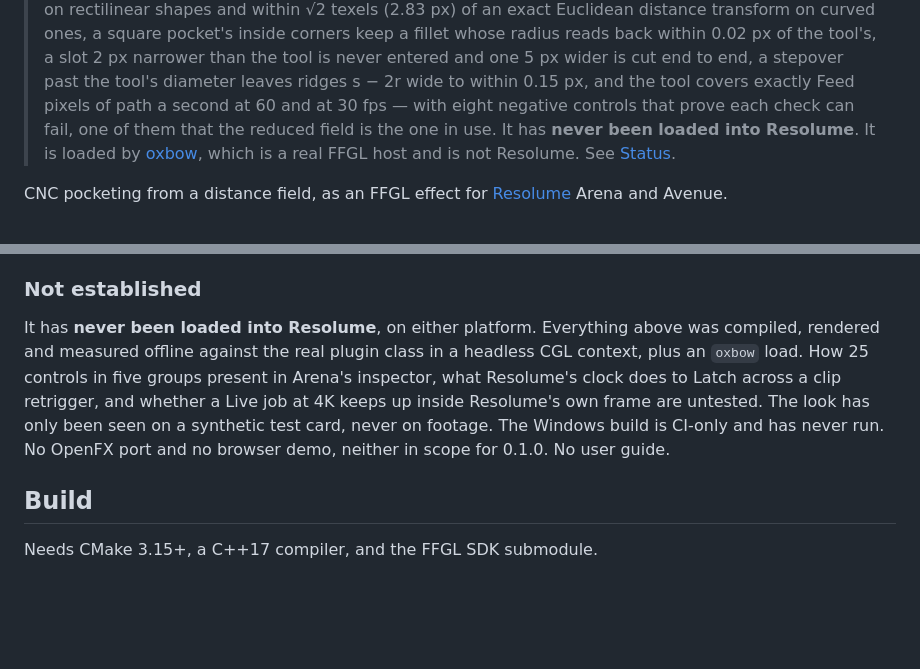
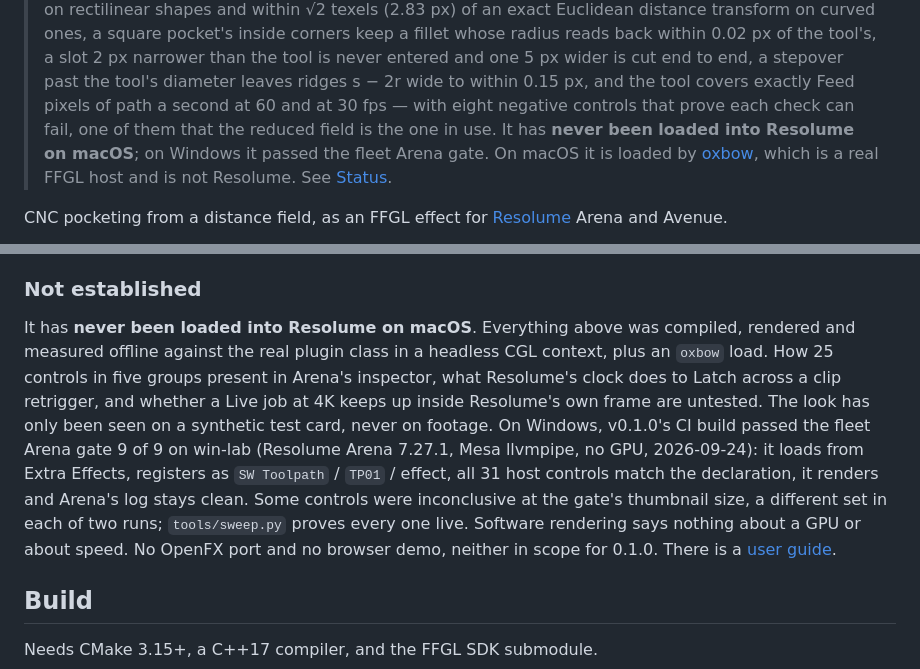
Before and after one commit to stoatworks-labs/toolpath, a Markdown page: README.md, 2 parts joined by grey strips. Rendered like a GitHub page; blank space fills up the shorter version.

```diff
--- a/README.md
+++ b/README.md
@@ -12,8 +12,8 @@
 > one 5 px wider is cut end to end, a stepover past the tool's diameter leaves
 > ridges s − 2r wide to within 0.15 px, and the tool covers exactly Feed pixels
 > of path a second at 60 and at 30 fps — with eight negative controls that prove
-> each check can fail, one of them that the reduced field is the one in use. It has **never been loaded into
-> Resolume**. It is loaded by [oxbow](https://github.com/stoatworks-labs/oxbow),
+> each check can fail, one of them that the reduced field is the one in use. It has **never been loaded into Resolume on macOS**; on Windows it passed the
+> fleet Arena gate. On macOS it is loaded by [oxbow](https://github.com/stoatworks-labs/oxbow),
 > which is a real FFGL host and is not Resolume. See [Status](#status).
 
 CNC pocketing from a distance field, as an FFGL effect for
@@ -140,15 +140,14 @@ raster. macOS figures only.
 
 ### Not established
 
-It has **never been loaded into Resolume**, on either platform. Everything above
+It has **never been loaded into Resolume on macOS**. Everything above
 was compiled, rendered and measured offline against the real plugin class in a
 headless CGL context, plus an `oxbow` load. How 25 controls in five groups
 present in Arena's inspector, what Resolume's clock does to Latch across a clip
 retrigger, and whether a Live job at 4K keeps up inside Resolume's own frame are
 untested. The look has only
-been seen on a synthetic test card, never on footage. The Windows build is
-CI-only and has never run. No OpenFX port and no browser demo, neither in scope
-for 0.1.0. No user guide.
+been seen on a synthetic test card, never on footage. On Windows, v0.1.0's CI build passed the fleet Arena gate 9 of 9 on win-lab (Resolume Arena 7.27.1, Mesa llvmpipe, no GPU, 2026-09-24): it loads from Extra Effects, registers as `SW Toolpath` / `TP01` / effect, all 31 host controls match the declaration, it renders and Arena's log stays clean. Some controls were inconclusive at the gate's thumbnail size, a different set in each of two runs; `tools/sweep.py` proves every one live. Software rendering says nothing about a GPU or about speed. No OpenFX port and no browser demo, neither in scope
+for 0.1.0. There is a [user guide](https://stoatworks-labs.com/software/toolpath/guide/).
 
 ## Build
 
```
Also changed, not shown: AGENTS.md (+2 -1 lines), CLAUDE.md (+6 -4 lines).
